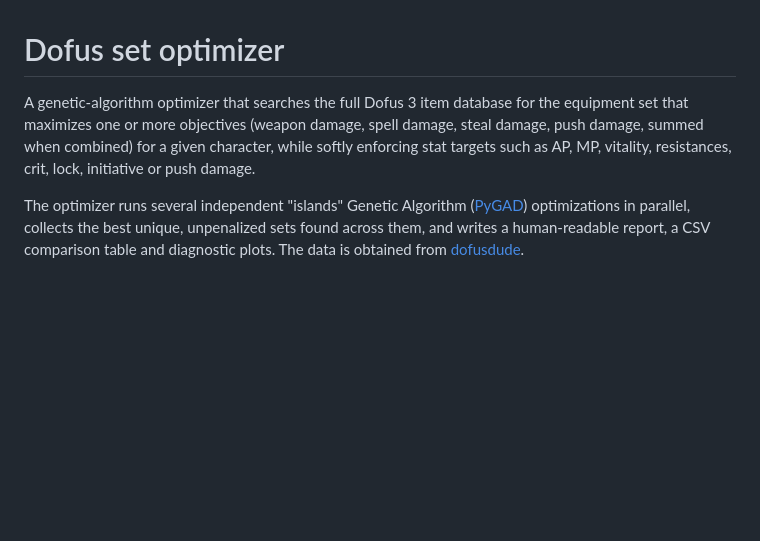
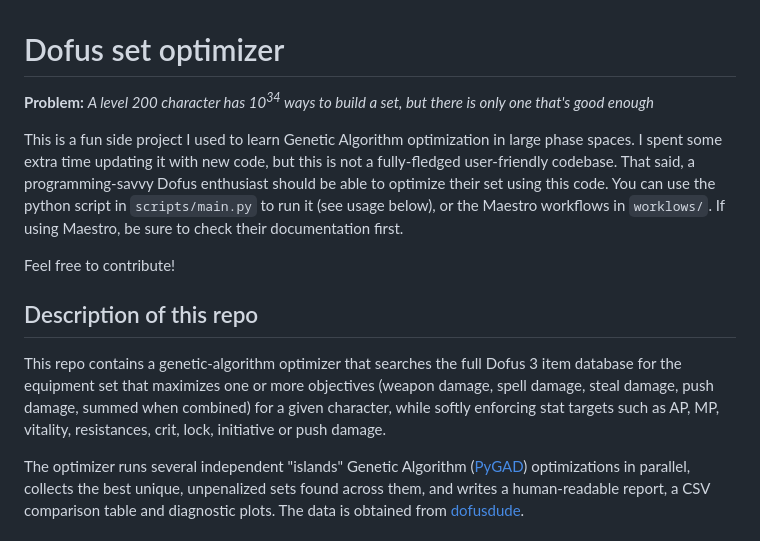
Before and after one commit to jdtibochab/dofus-set-optimizer, a Markdown page: README.md, the part around the change. GitHub-like rendering; blank space fills up the shorter version.

Commit message:
Revise README with project details and usage
Updated README to include project description and usage instructions.

```diff
--- a/README.md
+++ b/README.md
@@ -1,6 +1,13 @@
 # Dofus set optimizer
 
-A genetic-algorithm optimizer that searches the full Dofus 3 item database for the equipment set that maximizes one or more objectives (weapon damage, spell damage, steal damage, push damage, summed when combined) for a given character, while softly enforcing stat targets such as AP, MP, vitality, resistances, crit, lock, initiative or push damage.
+**Problem:** _A level 200 character has 10<sup>34</sup> ways to build a set, but there is only one that's good enough_
+
+This is a fun side project I used to learn Genetic Algorithm optimization in large phase spaces. I spent some extra time updating it with new code, but this is not a fully-fledged user-friendly codebase. That said, a programming-savvy Dofus enthusiast should be able to optimize their set using this code. You can use the python script in `scripts/main.py` to run it (see usage below), or the Maestro workflows in `worklows/`. If using Maestro, be sure to check their documentation first.
+
+Feel free to contribute!
+
+## Description of this repo
+This repo contains a genetic-algorithm optimizer that searches the full Dofus 3 item database for the equipment set that maximizes one or more objectives (weapon damage, spell damage, steal damage, push damage, summed when combined) for a given character, while softly enforcing stat targets such as AP, MP, vitality, resistances, crit, lock, initiative or push damage.
 
 The optimizer runs several independent "islands" Genetic Algorithm ([PyGAD](https://pygad.readthedocs.io/)) optimizations in parallel, collects the best unique, unpenalized sets found across them, and writes a human-readable report, a CSV comparison table and diagnostic plots. The data is obtained from [dofusdude](https://github.com/dofusdude/dofus3-main).
 
```
